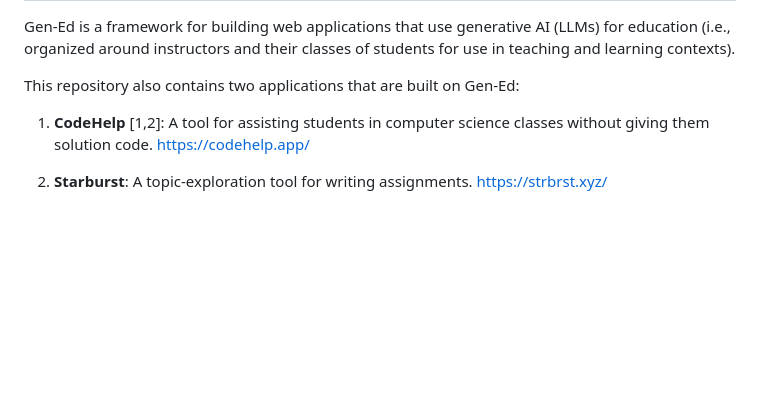
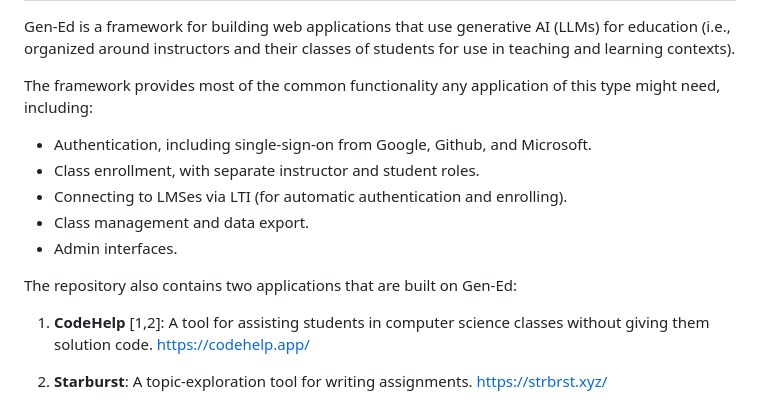
Before and after one commit to liffiton/Gen-Ed, a Markdown page: README.md, the part around the change. GitHub-like rendering; blank space fills up the shorter version.

Commit message:
Add a bit to the README about what the framework provides.

```diff
--- a/README.md
+++ b/README.md
@@ -5,7 +5,16 @@ Gen-Ed is a framework for building web applications that use generative AI
 (LLMs) for education (i.e., organized around instructors and their classes of
 students for use in teaching and learning contexts).
 
-This repository also contains two applications that are built on Gen-Ed:
+The framework provides most of the common functionality any application of this
+type might need, including:
+
+- Authentication, including single-sign-on from Google, Github, and Microsoft.
+- Class enrollment, with separate instructor and student roles.
+- Connecting to LMSes via LTI (for automatic authentication and enrolling).
+- Class management and data export.
+- Admin interfaces.
+
+The repository also contains two applications that are built on Gen-Ed:
 
 1. **CodeHelp** [1,2]: A tool for assisting students in computer science
    classes without giving them solution code. <https://codehelp.app/>
```
